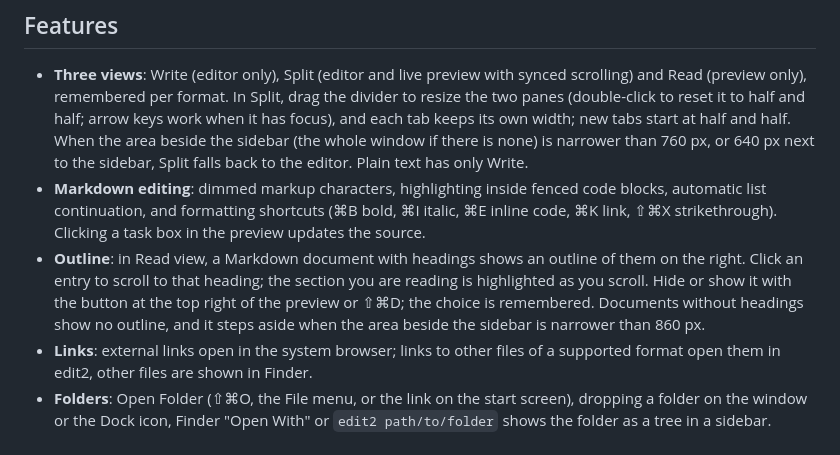
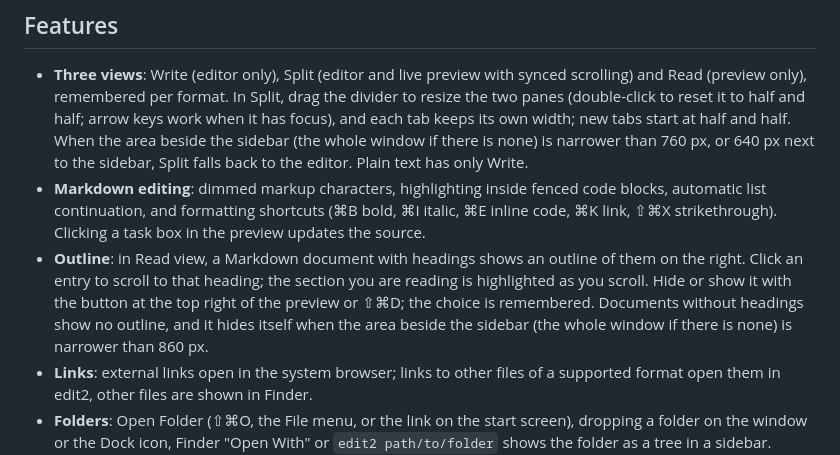
Before and after one commit to symphonyprotocol-lab/edit2, a Markdown page: README.md, the part around the change. Drawn GitHub-style.

```diff
--- a/README.md
+++ b/README.md
@@ -40,7 +40,7 @@ Get the latest build from [Releases](https://github.com/symphonyprotocol-lab/edi
 
 - **Three views**: Write (editor only), Split (editor and live preview with synced scrolling) and Read (preview only), remembered per format. In Split, drag the divider to resize the two panes (double-click to reset it to half and half; arrow keys work when it has focus), and each tab keeps its own width; new tabs start at half and half. When the area beside the sidebar (the whole window if there is none) is narrower than 760 px, or 640 px next to the sidebar, Split falls back to the editor. Plain text has only Write.
 - **Markdown editing**: dimmed markup characters, highlighting inside fenced code blocks, automatic list continuation, and formatting shortcuts (⌘B bold, ⌘I italic, ⌘E inline code, ⌘K link, ⇧⌘X strikethrough). Clicking a task box in the preview updates the source.
-- **Outline**: in Read view, a Markdown document with headings shows an outline of them on the right. Click an entry to scroll to that heading; the section you are reading is highlighted as you scroll. Hide or show it with the button at the top right of the preview or ⇧⌘D; the choice is remembered. Documents without headings show no outline, and it steps aside when the area beside the sidebar is narrower than 860 px.
+- **Outline**: in Read view, a Markdown document with headings shows an outline of them on the right. Click an entry to scroll to that heading; the section you are reading is highlighted as you scroll. Hide or show it with the button at the top right of the preview or ⇧⌘D; the choice is remembered. Documents without headings show no outline, and it hides itself when the area beside the sidebar (the whole window if there is none) is narrower than 860 px.
 - **Links**: external links open in the system browser; links to other files of a supported format open them in edit2, other files are shown in Finder.
 - **Folders**: Open Folder (⇧⌘O, the File menu, or the link on the start screen), dropping a folder on the window or the Dock icon, Finder "Open With" or `edit2 path/to/folder` shows the folder as a tree in a sidebar. Folders come first, then files by name; dotfiles, `node_modules` and `__pycache__` are hidden unless you turn on "显示隐藏文件" in the sidebar's ⋯ menu. A folder's contents are read when you expand it, again each time you reopen it, and when the window comes back to the front. Clicking a file opens it as a tab like ⌘O does (files of unknown type open as plain text, binary files are refused), and the active tab's file is highlighted. Drag the sidebar's right edge to resize it (double-click for the default width), hide it with ⇧⌘E or the button next to the window controls, and close the folder with × or File → Close Folder. Each window has at most one folder, and keeps it:
   - In a window that shows a folder, Open… (⌘O) and Open Folder… (⇧⌘O) open what you pick in a new window, and dropping another folder on it does the same. Without a folder they open in the current window, as before.
```
Also changed, not shown: README.zh-CN.md (+3 -1 lines).
